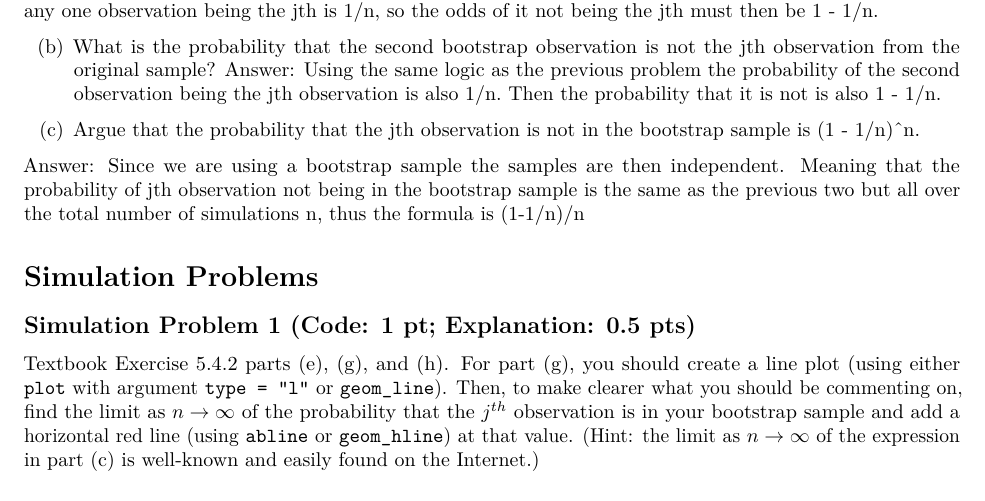
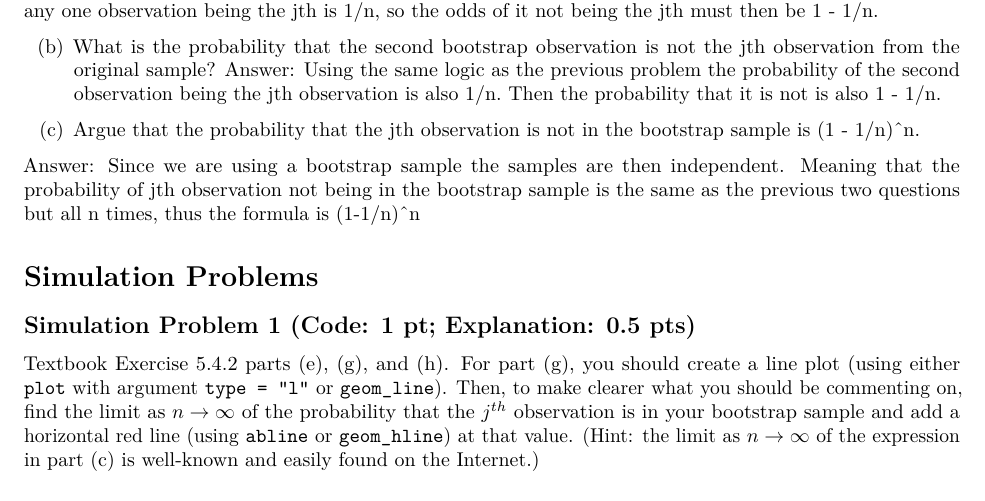
Before and after one commit to lvll2/MATH-437, an R Markdown document (Homework2.Rmd): part of page 4 of 6, cut so that both start at the same text. Rendered offline with R 4.5, knitr and Pandoc, then LaTeX, with nearby package versions.

Commit message:
fixed my answer

```diff
--- a/Homework2.Rmd
+++ b/Homework2.Rmd
@@ -159,7 +159,7 @@ Answer: Using the same logic as the previous problem the probability of the seco
 (c) Argue that the probability that the jth observation is not in the bootstrap
 sample is (1 - 1/n)^n.
 
-Answer: Since we are using a bootstrap sample the samples are then independent. Meaning that the probability of jth observation not being in the bootstrap sample is the same as the previous two but all over the total number of simulations n, thus the formula is (1-1/n)/n
+Answer: Since we are using a bootstrap sample the samples are then independent. Meaning that the probability of jth observation not being in the bootstrap sample is the same as the previous two questions but all n times, thus the formula is (1-1/n)^n
 
 
 # Simulation Problems
```
